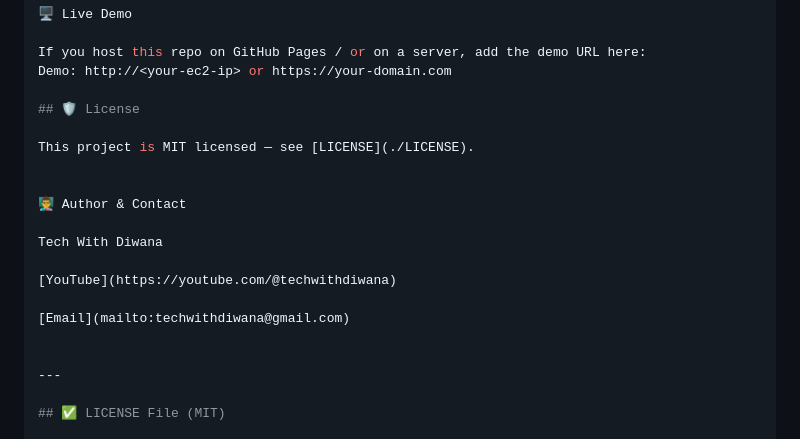
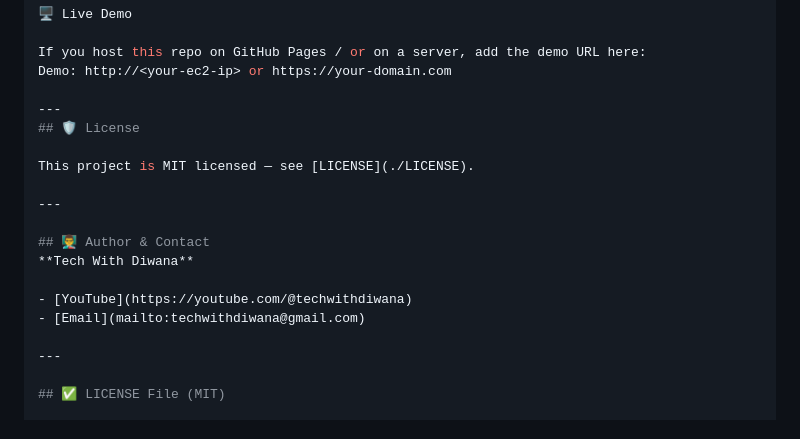
Before and after one commit to techwithdiwana/techwithdiwana_static_site, a Markdown page: README.md, the part around the change. GitHub-like rendering.

Commit message:
Fix links to be clickable in README

```diff
--- a/README.md
+++ b/README.md
@@ -112,19 +112,18 @@ git push origin feature/your-change
 If you host this repo on GitHub Pages / or on a server, add the demo URL here:
 Demo: http://<your-ec2-ip> or https://your-domain.com
 
+---
 ## 🛡 License
 
 This project is MIT licensed — see [LICENSE](./LICENSE).
 
+---
 
-👨‍🏫 Author & Contact
+## 👨‍🏫 Author & Contact
+**Tech With Diwana**
 
-Tech With Diwana
-
-[YouTube](https://youtube.com/@techwithdiwana)
-
-[Email](mailto:techwithdiwana@gmail.com)
-
+- [YouTube](https://youtube.com/@techwithdiwana)
+- [Email](mailto:techwithdiwana@gmail.com)
 
 ---
 
```
